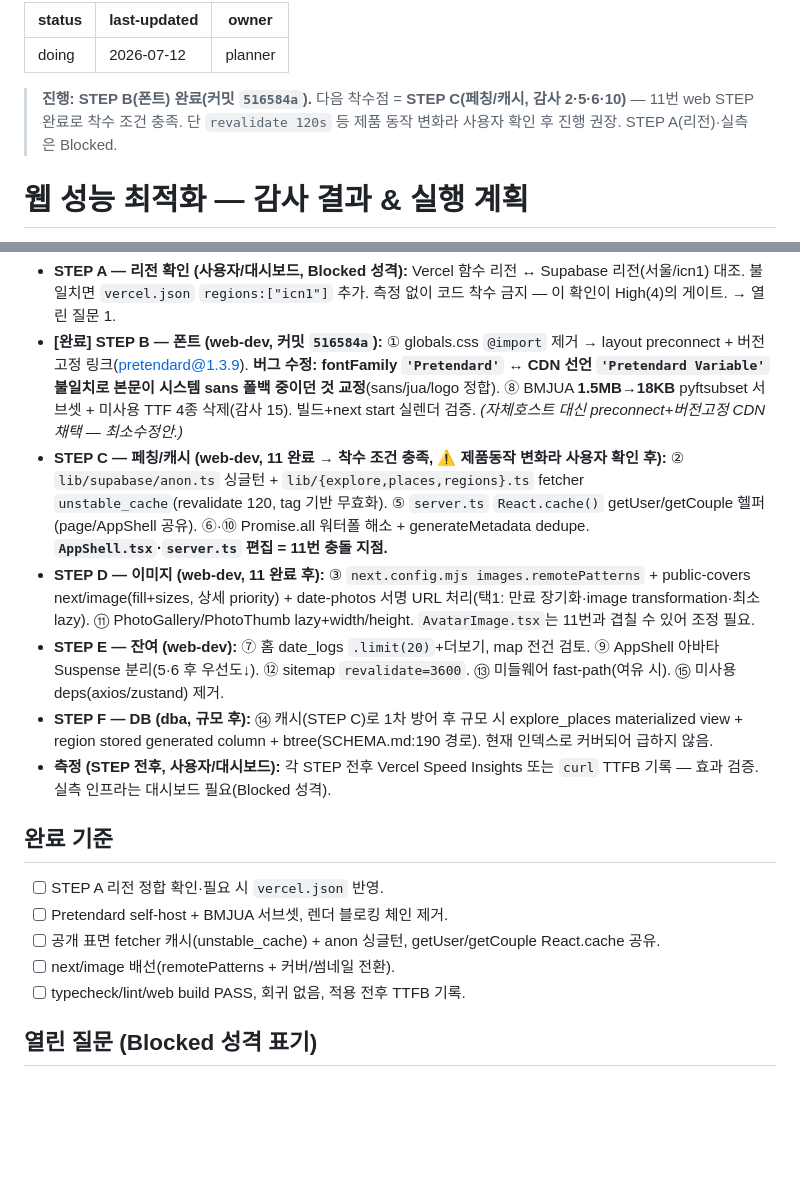
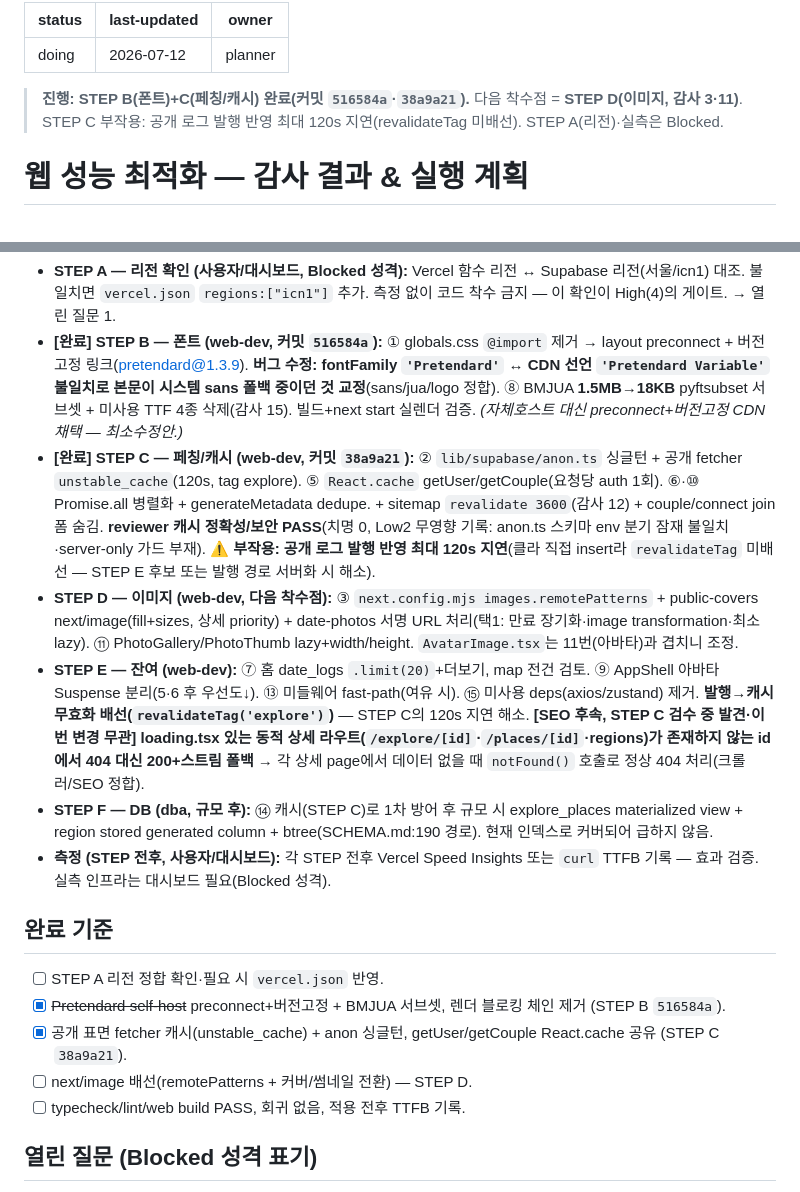
Before and after one commit to JeongHyeon1997/turbo-maps, a Markdown page: docs/plan/12-performance.md, 2 parts joined by grey strips. Rendered like a GitHub page; blank space fills up the shorter version.

```diff
--- a/docs/plan/12-performance.md
+++ b/docs/plan/12-performance.md
@@ -4,7 +4,7 @@ last-updated: 2026-07-12
 owner: planner
 ---
 
-> **진행: STEP B(폰트) 완료(커밋 `516584a`).** 다음 착수점 = **STEP C(페칭/캐시, 감사 2·5·6·10)** — 11번 web STEP 완료로 착수 조건 충족. 단 `revalidate 120s` 등 제품 동작 변화라 사용자 확인 후 진행 권장. STEP A(리전)·실측은 Blocked.
+> **진행: STEP B(폰트)+C(페칭/캐시) 완료(커밋 `516584a`·`38a9a21`).** 다음 착수점 = **STEP D(이미지, 감사 3·11)**. STEP C 부작용: 공개 로그 발행 반영 최대 120s 지연(revalidateTag 미배선). STEP A(리전)·실측은 Blocked.
 
 # 웹 성능 최적화 — 감사 결과 & 실행 계획
 
@@ -80,17 +80,17 @@ vercel.json 없음. 기본 iad1 vs Supabase 서울 가능성 — 왕복당 ~150-
 
 - **STEP A — 리전 확인 (사용자/대시보드, Blocked 성격):** Vercel 함수 리전 ↔ Supabase 리전(서울/icn1) 대조. 불일치면 `vercel.json` `regions:["icn1"]` 추가. 측정 없이 코드 착수 금지 — 이 확인이 High(4)의 게이트. → 열린 질문 1.
 - **[완료] STEP B — 폰트 (web-dev, 커밋 `516584a`):** ① globals.css `@import` 제거 → layout preconnect + 버전고정 링크(pretendard@1.3.9). **버그 수정: fontFamily `'Pretendard'` ↔ CDN 선언 `'Pretendard Variable'` 불일치로 본문이 시스템 sans 폴백 중이던 것 교정**(sans/jua/logo 정합). ⑧ BMJUA **1.5MB→18KB** pyftsubset 서브셋 + 미사용 TTF 4종 삭제(감사 15). 빌드+next start 실렌더 검증. *(자체호스트 대신 preconnect+버전고정 CDN 채택 — 최소수정안.)*
-- **STEP C — 페칭/캐시 (web-dev, 11 완료 → 착수 조건 충족, ⚠️ 제품동작 변화라 사용자 확인 후):** ② `lib/supabase/anon.ts` 싱글턴 + `lib/{explore,places,regions}.ts` fetcher `unstable_cache`(revalidate 120, tag 기반 무효화). ⑤ `server.ts` `React.cache()` getUser/getCouple 헬퍼(page/AppShell 공유). ⑥·⑩ Promise.all 워터폴 해소 + generateMetadata dedupe. **`AppShell.tsx`·`server.ts` 편집 = 11번 충돌 지점.**
-- **STEP D — 이미지 (web-dev, 11 완료 후):** ③ `next.config.mjs images.remotePatterns` + public-covers next/image(fill+sizes, 상세 priority) + date-photos 서명 URL 처리(택1: 만료 장기화·image transformation·최소 lazy). ⑪ PhotoGallery/PhotoThumb lazy+width/height. `AvatarImage.tsx`는 11번과 겹칠 수 있어 조정 필요.
-- **STEP E — 잔여 (web-dev):** ⑦ 홈 date_logs `.limit(20)`+더보기, map 전건 검토. ⑨ AppShell 아바타 Suspense 분리(5·6 후 우선도↓). ⑫ sitemap `revalidate=3600`. ⑬ 미들웨어 fast-path(여유 시). ⑮ 미사용 deps(axios/zustand) 제거.
+- **[완료] STEP C — 페칭/캐시 (web-dev, 커밋 `38a9a21`):** ② `lib/supabase/anon.ts` 싱글턴 + 공개 fetcher `unstable_cache`(120s, tag explore). ⑤ `React.cache` getUser/getCouple(요청당 auth 1회). ⑥·⑩ Promise.all 병렬화 + generateMetadata dedupe. + sitemap `revalidate 3600`(감사 12) + couple/connect join 폼 숨김. **reviewer 캐시 정확성/보안 PASS**(치명 0, Low2 무영향 기록: anon.ts 스키마 env 분기 잠재 불일치·server-only 가드 부재). **⚠️ 부작용: 공개 로그 발행 반영 최대 120s 지연**(클라 직접 insert라 `revalidateTag` 미배선 — STEP E 후보 또는 발행 경로 서버화 시 해소).
+- **STEP D — 이미지 (web-dev, 다음 착수점):** ③ `next.config.mjs images.remotePatterns` + public-covers next/image(fill+sizes, 상세 priority) + date-photos 서명 URL 처리(택1: 만료 장기화·image transformation·최소 lazy). ⑪ PhotoGallery/PhotoThumb lazy+width/height. `AvatarImage.tsx`는 11번(아바타)과 겹치니 조정.
+- **STEP E — 잔여 (web-dev):** ⑦ 홈 date_logs `.limit(20)`+더보기, map 전건 검토. ⑨ AppShell 아바타 Suspense 분리(5·6 후 우선도↓). ⑬ 미들웨어 fast-path(여유 시). ⑮ 미사용 deps(axios/zustand) 제거. **발행→캐시 무효화 배선(`revalidateTag('explore')`)** — STEP C의 120s 지연 해소. **[SEO 후속, STEP C 검수 중 발견·이번 변경 무관] loading.tsx 있는 동적 상세 라우트(`/explore/[id]`·`/places/[id]`·regions)가 존재하지 않는 id에서 404 대신 200+스트림 폴백** → 각 상세 page에서 데이터 없을 때 `notFound()` 호출로 정상 404 처리(크롤러/SEO 정합).
 - **STEP F — DB (dba, 규모 후):** ⑭ 캐시(STEP C)로 1차 방어 후 규모 시 explore_places materialized view + region stored generated column + btree(SCHEMA.md:190 경로). 현재 인덱스로 커버되어 급하지 않음.
 - **측정 (STEP 전후, 사용자/대시보드):** 각 STEP 전후 Vercel Speed Insights 또는 `curl` TTFB 기록 — 효과 검증. 실측 인프라는 대시보드 필요(Blocked 성격).
 
 ## 완료 기준
 - [ ] STEP A 리전 정합 확인·필요 시 `vercel.json` 반영.
-- [ ] Pretendard self-host + BMJUA 서브셋, 렌더 블로킹 체인 제거.
-- [ ] 공개 표면 fetcher 캐시(unstable_cache) + anon 싱글턴, getUser/getCouple React.cache 공유.
-- [ ] next/image 배선(remotePatterns + 커버/썸네일 전환).
+- [x] ~~Pretendard self-host~~ preconnect+버전고정 + BMJUA 서브셋, 렌더 블로킹 체인 제거 (STEP B `516584a`).
+- [x] 공개 표면 fetcher 캐시(unstable_cache) + anon 싱글턴, getUser/getCouple React.cache 공유 (STEP C `38a9a21`).
+- [ ] next/image 배선(remotePatterns + 커버/썸네일 전환) — STEP D.
 - [ ] typecheck/lint/web build PASS, 회귀 없음, 적용 전후 TTFB 기록.
 
 ## 열린 질문 (Blocked 성격 표기)
```
Also changed, not shown: docs/PROGRESS.md (+21 -10 lines), docs/plan/09-mobile.md (+6 -3 lines).
